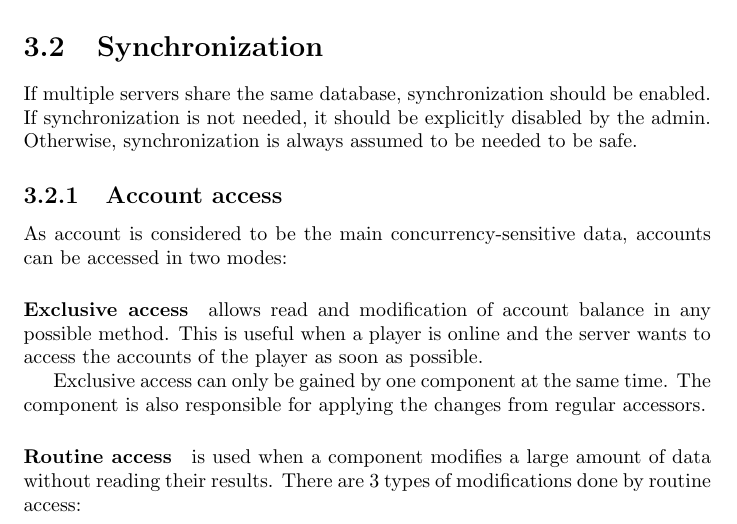
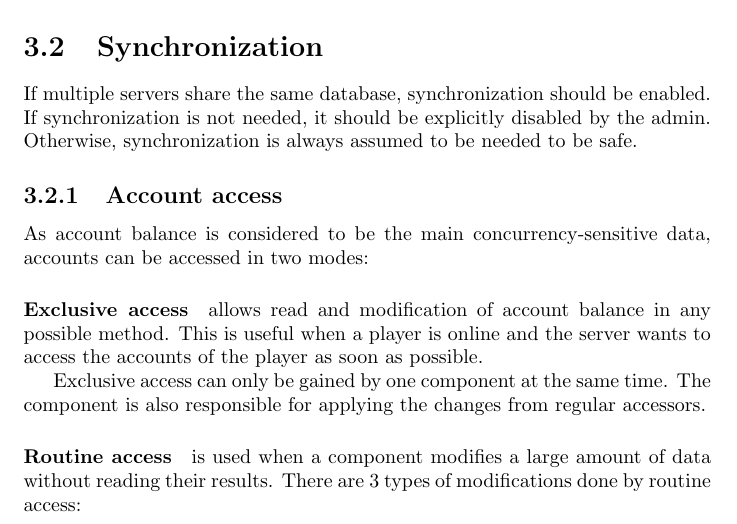
Before and after one commit to SOF3/plugin-proposals, a LaTeX document (economy.tex): part of page 11 of 31 before the commit and part of page 10 of 30 after it, cut so that both start at the same text. Compiled offline with pdfLaTeX.

Commit message:
Formatting

```diff
--- a/economy.tex
+++ b/economy.tex
@@ -105,19 +108,24 @@
 				\subparagraph{Exchange} An exchange is the decrease of balance in one account and the increase in another with different currencies.
 
 		\chapter{Database}
+
 			SQLite and MySQL databases should be supported.
 
 			\section{Version control}
+
 				If a newer version of the plugin connects to the database and needs to perform backward-incompatible changes in database structure,
 				its server cannont start unless explicitly indicated to update the database.
 
 			\section{Synchronization}
+
 				If multiple servers share the same database, synchronization should be enabled.
 				If synchronization is not needed, it should be explicitly disabled by the admin.
 				Otherwise, synchronization is always assumed to be needed to be safe.
 
 				\subsection{Account access}
-					As account is considered to be the main concurrency-sensitive data, accounts can be accessed in two modes:
+
+					As account balance is considered to be the main concurrency-sensitive data, accounts can be accessed in two modes:
+
 					\paragraph{Exclusive access} allows read and modification of account balance in any possible method.
 						This is useful when a player is online and the server wants to access the accounts of the player as soon as possible.
 
```
Also changed, not shown: economy.tex (16 more changed lines).
